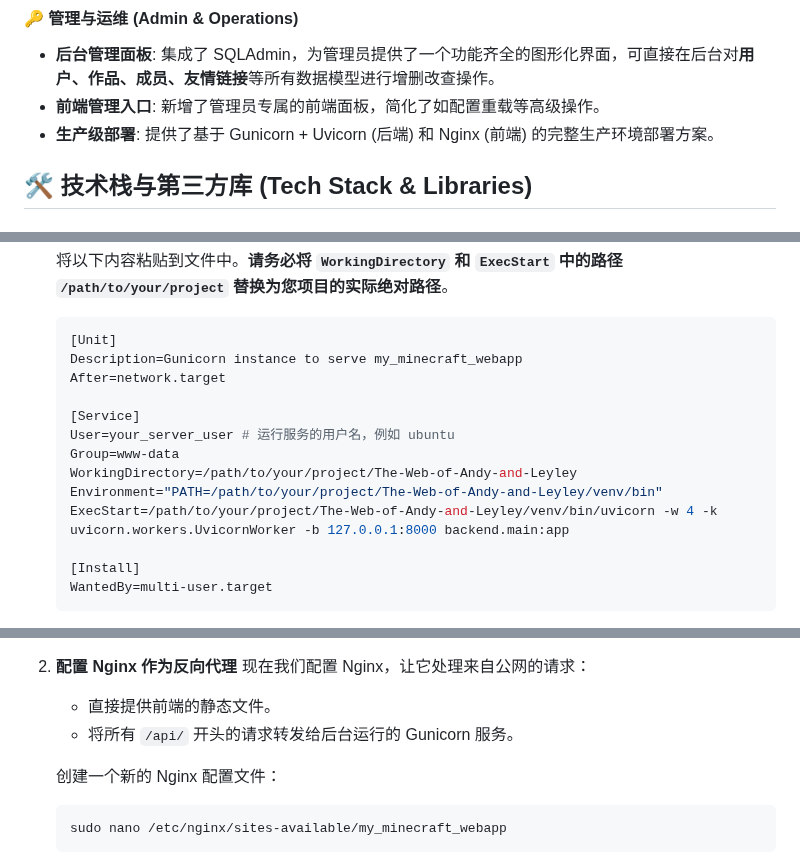
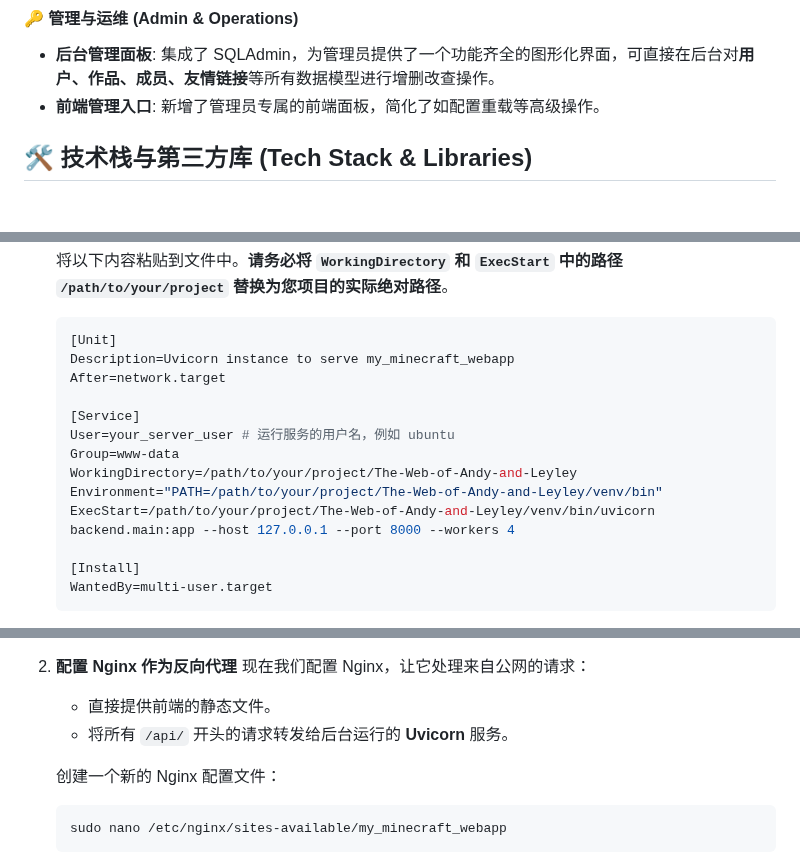
Before and after one commit to PureAmaya/The-Web-of-Andy-and-Leyley, a Markdown page: README.md, 3 parts joined by grey strips. Rendered like a GitHub page.

````diff
--- a/README.md
+++ b/README.md
@@ -65,7 +65,6 @@
 
   - **后台管理面板**: 集成了 SQLAdmin，为管理员提供了一个功能齐全的图形化界面，可直接在后台对**用户、作品、成员、友情链接**等所有数据模型进行增删改查操作。
   - **前端管理入口**: 新增了管理员专属的前端面板，简化了如配置重载等高级操作。
-  - **生产级部署**: 提供了基于 Gunicorn + Uvicorn (后端) 和 Nginx (前端) 的完整生产环境部署方案。
 
 ## 🛠️ 技术栈与第三方库 (Tech Stack & Libraries)
 
@@ -326,7 +325,7 @@
 
     ```ini
     [Unit]
-    Description=Gunicorn instance to serve my_minecraft_webapp
+    Description=Uvicorn instance to serve my_minecraft_webapp
     After=network.target
 
     [Service]
@@ -334,7 +333,7 @@
     Group=www-data
     WorkingDirectory=/path/to/your/project/The-Web-of-Andy-and-Leyley
     Environment="PATH=/path/to/your/project/The-Web-of-Andy-and-Leyley/venv/bin"
-    ExecStart=/path/to/your/project/The-Web-of-Andy-and-Leyley/venv/bin/uvicorn -w 4 -k uvicorn.workers.UvicornWorker -b 127.0.0.1:8000 backend.main:app
+    ExecStart=/path/to/your/project/The-Web-of-Andy-and-Leyley/venv/bin/uvicorn backend.main:app --host 127.0.0.1 --port 8000 --workers 4
 
     [Install]
     WantedBy=multi-user.target
@@ -368,7 +367,7 @@
     现在我们配置 Nginx，让它处理来自公网的请求：
 
       - 直接提供前端的静态文件。
-      - 将所有 `/api/` 开头的请求转发给后台运行的 Gunicorn 服务。
+      - 将所有 `/api/` 开头的请求转发给后台运行的 **Uvicorn** 服务。
 
     创建一个新的 Nginx 配置文件：
 
````
